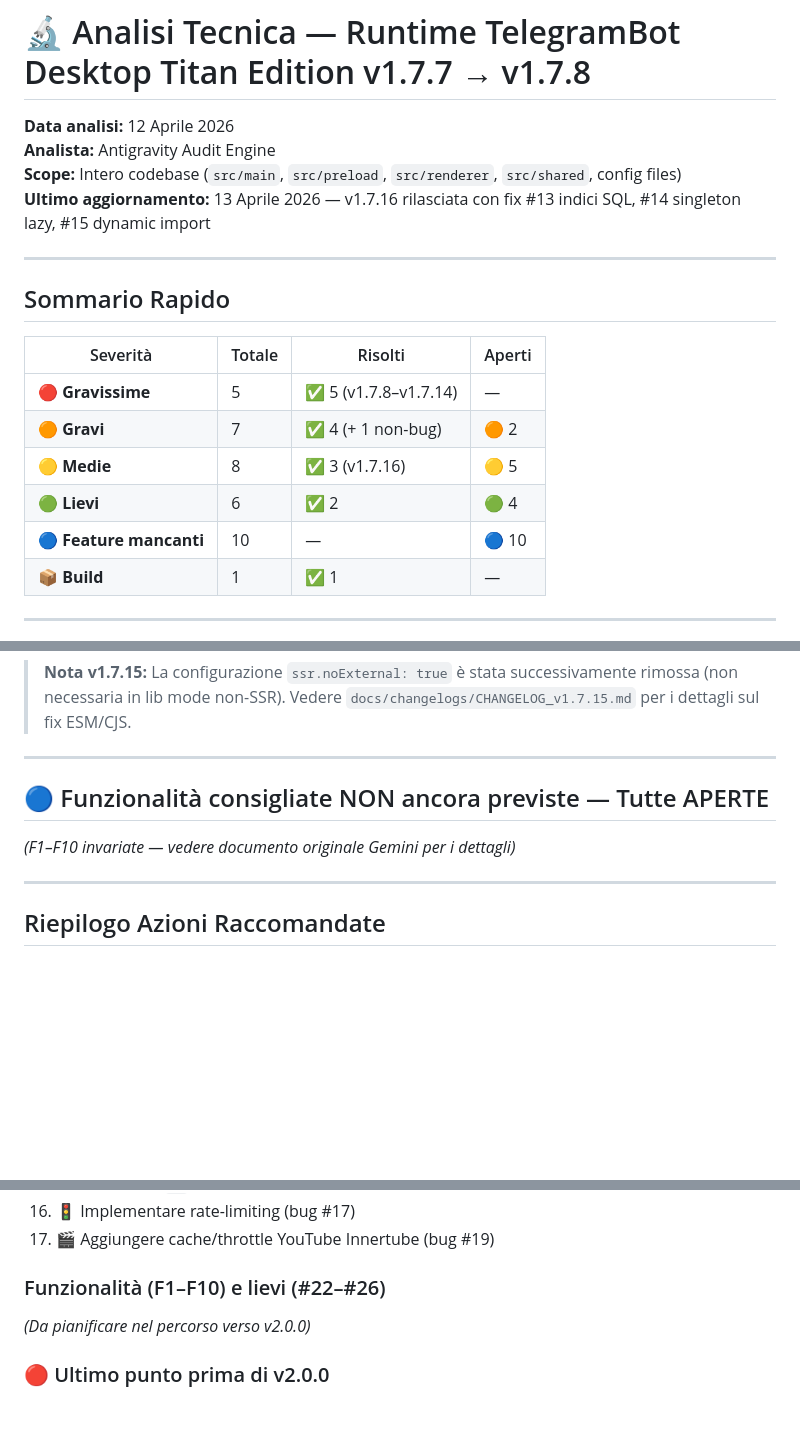
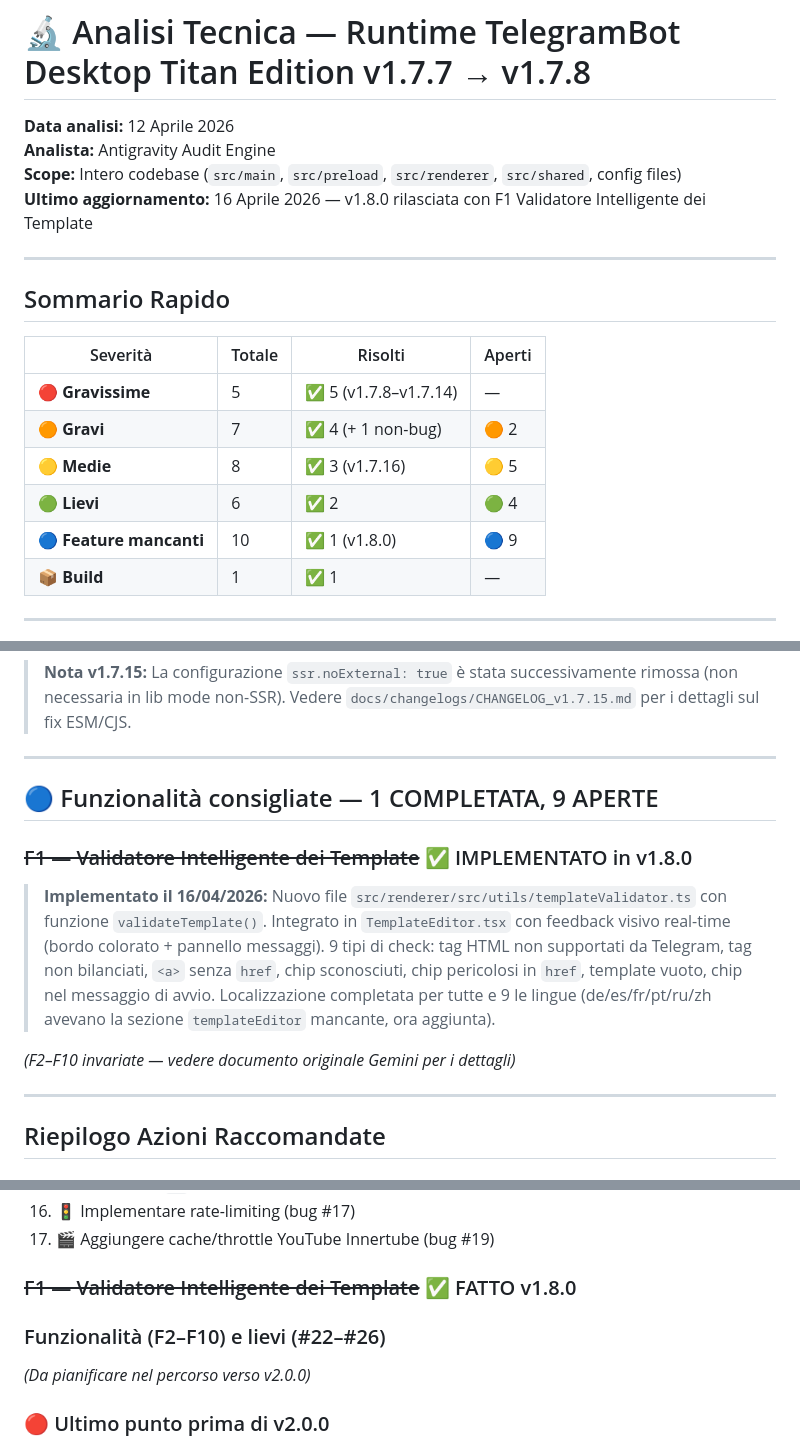
Before and after one commit to Pitz72/Runtime-TelegramBot-Desktop-Titan-Edition, a Markdown page: docs/analisi-criticita-titan.md, 3 parts joined by grey strips. GitHub-like rendering; blank space fills up the shorter version.

```diff
--- a/docs/analisi-criticita-titan.md
+++ b/docs/analisi-criticita-titan.md
@@ -3,7 +3,7 @@
 **Data analisi:** 12 Aprile 2026
 **Analista:** Antigravity Audit Engine
 **Scope:** Intero codebase (`src/main`, `src/preload`, `src/renderer`, `src/shared`, config files)
-**Ultimo aggiornamento:** 13 Aprile 2026 — v1.7.16 rilasciata con fix #13 indici SQL, #14 singleton lazy, #15 dynamic import
+**Ultimo aggiornamento:** 16 Aprile 2026 — v1.8.0 rilasciata con F1 Validatore Intelligente dei Template
 
 ---
 
@@ -15,7 +15,7 @@
 | 🟠 **Gravi** | 7 | ✅ 4 (+ 1 non-bug) | 🟠 2 |
 | 🟡 **Medie** | 8 | ✅ 3 (v1.7.16) | 🟡 5 |
 | 🟢 **Lievi** | 6 | ✅ 2 | 🟢 4 |
-| 🔵 **Feature mancanti** | 10 | — | 🔵 10 |
+| 🔵 **Feature mancanti** | 10 | ✅ 1 (v1.8.0) | 🔵 9 |
 | 📦 **Build** | 1 | ✅ 1 | — |
 
 ---
@@ -206,9 +206,13 @@ Il server di aggiornamento coincide con la repo pubblica — zero infrastruttura
 
 ---
 
-## 🔵 Funzionalità consigliate NON ancora previste — Tutte APERTE
+## 🔵 Funzionalità consigliate — 1 COMPLETATA, 9 APERTE
 
-*(F1–F10 invariate — vedere documento originale Gemini per i dettagli)*
+### ~~F1 — Validatore Intelligente dei Template~~ ✅ IMPLEMENTATO in v1.8.0
+
+> **Implementato il 16/04/2026:** Nuovo file `src/renderer/src/utils/templateValidator.ts` con funzione `validateTemplate()`. Integrato in `TemplateEditor.tsx` con feedback visivo real-time (bordo colorato + pannello messaggi). 9 tipi di check: tag HTML non supportati da Telegram, tag non bilanciati, `<a>` senza `href`, chip sconosciuti, chip pericolosi in `href`, template vuoto, chip nel messaggio di avvio. Localizzazione completata per tutte e 9 le lingue (de/es/fr/pt/ru/zh avevano la sezione `templateEditor` mancante, ora aggiunta).
+
+*(F2–F10 invariate — vedere documento originale Gemini per i dettagli)*
 
 ---
 
@@ -235,7 +239,9 @@ Il server di aggiornamento coincide con la repo pubblica — zero infrastruttura
 16. 🚦 Implementare rate-limiting (bug #17)
 17. 🎬 Aggiungere cache/throttle YouTube Innertube (bug #19)
 
-### Funzionalità (F1–F10) e lievi (#22–#26)
+### ~~F1 — Validatore Intelligente dei Template~~ ✅ FATTO v1.8.0
+
+### Funzionalità (F2–F10) e lievi (#22–#26)
 *(Da pianificare nel percorso verso v2.0.0)*
 
 ### 🔴 Ultimo punto prima di v2.0.0
```
Also changed, not shown: docs/roadmap-aprile2026.md (+13 -9 lines).
